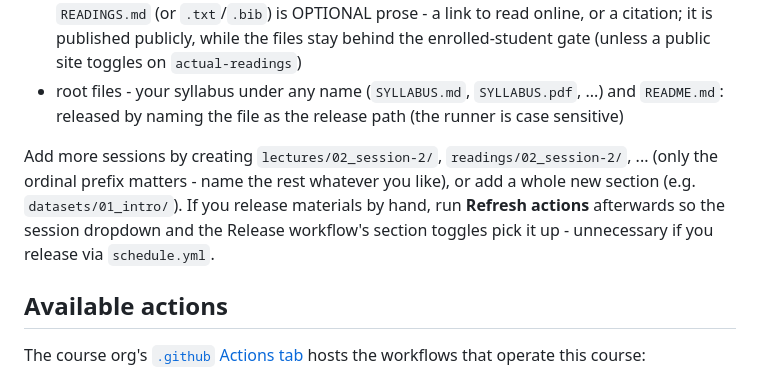
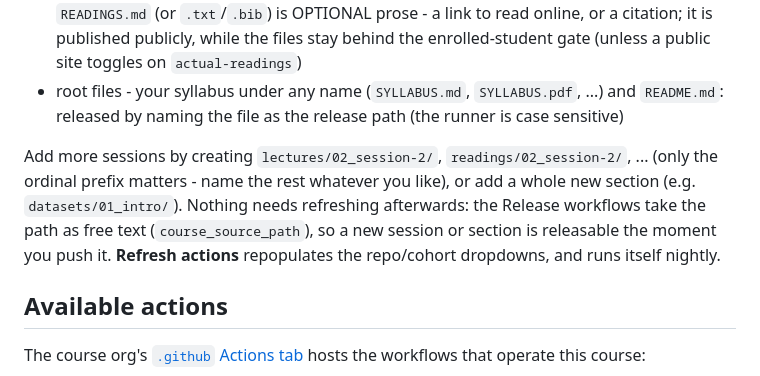
Before and after one commit to hertie-dsl-demo-course-e1234/course-materials-f2026, a Markdown page: MAINTAINING.md, the part around the change. Rendered like a GitHub page.

Commit message:
docs: maintainer guide + syllabus example

```diff
--- a/MAINTAINING.md
+++ b/MAINTAINING.md
@@ -24,7 +24,7 @@ Any top-level directory containing at least one ordinal-prefixed subdirectory (`
 - `readings/01_session-1/` - one folder per session's readings. Just drop the readings in and every file is listed and linked for enrolled students automatically. An additional `READINGS.md` (or `.txt`/`.bib`) is OPTIONAL prose - a link to read online, or a citation; it is published publicly, while the files stay behind the enrolled-student gate (unless a public site toggles on `actual-readings`)
 - root files - your syllabus under any name (`SYLLABUS.md`, `SYLLABUS.pdf`, ...) and `README.md`: released by naming the file as the release path (the runner is case sensitive)
 
-Add more sessions by creating `lectures/02_session-2/`, `readings/02_session-2/`, ... (only the ordinal prefix matters - name the rest whatever you like), or add a whole new section (e.g. `datasets/01_intro/`). If you release materials by hand, run **Refresh actions** afterwards so the session dropdown and the Release workflow's section toggles pick it up - unnecessary if you release via `schedule.yml`.
+Add more sessions by creating `lectures/02_session-2/`, `readings/02_session-2/`, ... (only the ordinal prefix matters - name the rest whatever you like), or add a whole new section (e.g. `datasets/01_intro/`). Nothing needs refreshing afterwards: the Release workflows take the path as free text (`course_source_path`), so a new session or section is releasable the moment you push it. **Refresh actions** repopulates the repo/cohort dropdowns, and runs itself nightly.
 
 ## Available actions
 
```
